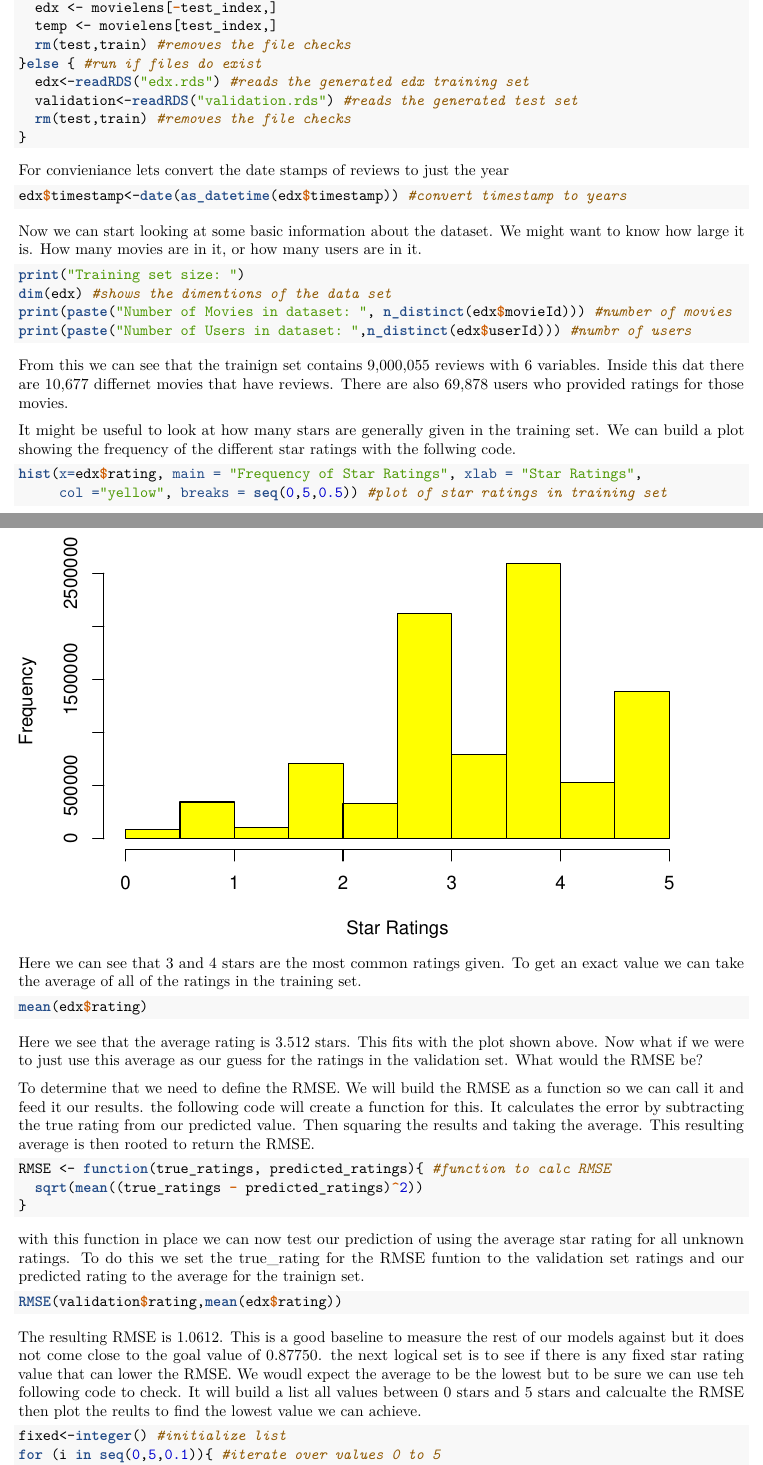
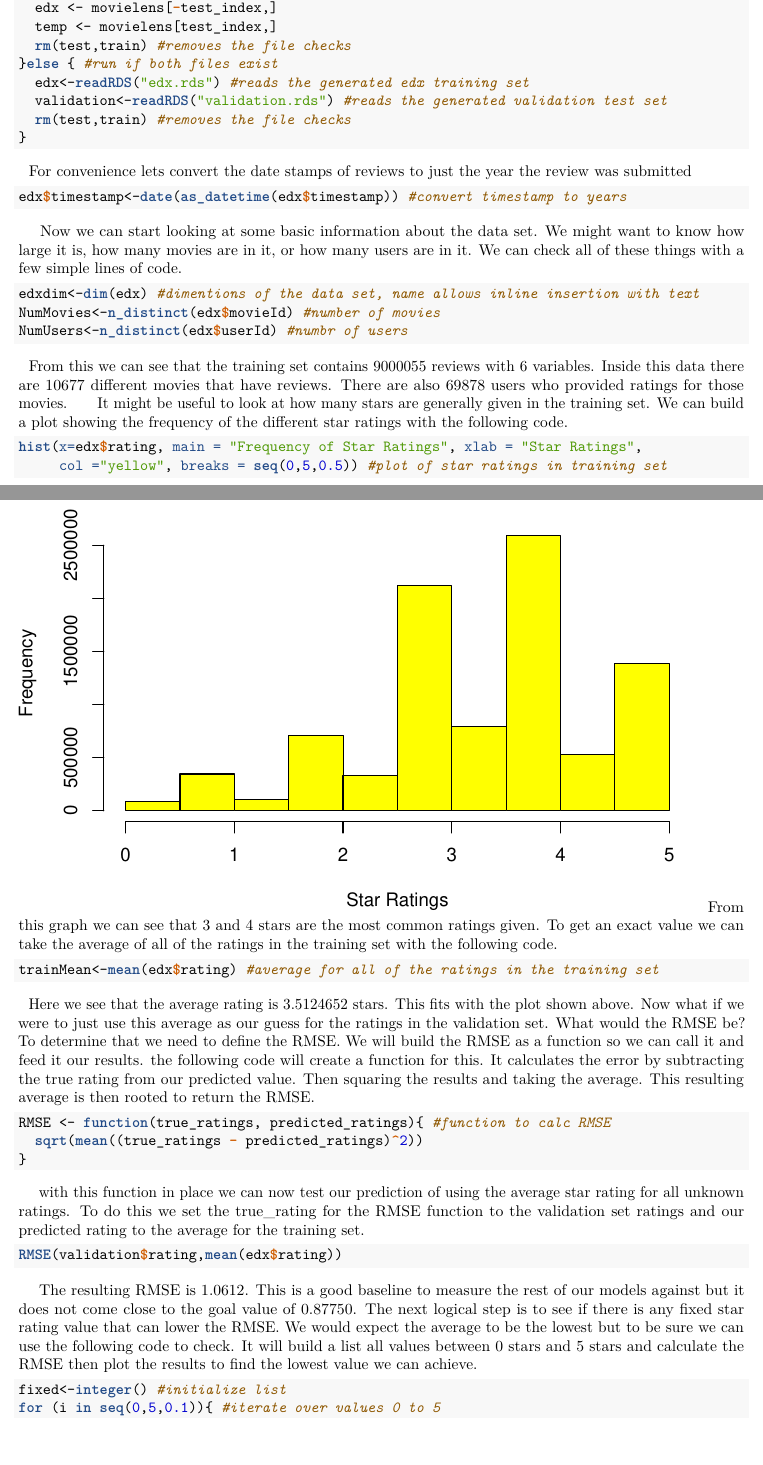
Before and after one commit to dteck/MovieLens, an R Markdown document (MovieLens.rmd): two parts of pages 2 and 3 of 5 before the commit and two parts of pages 2 and 3 of 4 after it, joined at a grey line, cut so that both start at the same text, the shorter picture padded with empty space. The pictures show the output file MovieLens.pdf that the author committed with the source.

Commit message:
report formatting

````diff
--- a/MovieLens.rmd
+++ b/MovieLens.rmd
@@ -3,6 +3,7 @@ title: "Minimizing RMSE with MovieLens Dataset"
 author: "Mark RIchards"
 date: "4/30/2019"
 output: pdf_document
+urlcolor: blue
 ---
 
 ```{r setup, include=FALSE}
@@ -60,58 +59,59 @@ if (test & train == FALSE) { #run code block if one or both files are not availa
   edx <- movielens[-test_index,]
   temp <- movielens[test_index,]
   rm(test,train) #removes the file checks
-}else { #run if files do exist
+}else { #run if both files exist
   edx<-readRDS("edx.rds") #reads the generated edx training set
-  validation<-readRDS("validation.rds") #reads the generated test set
+  validation<-readRDS("validation.rds") #reads the generated validation test set
   rm(test,train) #removes the file checks
 }
 ```
-
-
-For convieniance lets convert the date stamps of reviews to just the year
+\
+For convenience lets convert the date stamps of reviews to just the year the review was submitted
 ```{r dates}
 edx$timestamp<-date(as_datetime(edx$timestamp)) #convert timestamp to years
 ```
-
-
-Now we can start looking at some basic information about the dataset. We might want to know how large it is. How many movies are in it, or how many users are in it.
+\
+\
+Now we can start looking at some basic information about the data set. We might want to know how large it is, how many movies are in it, or how many users are in it. We can check all of these things with a few simple lines of code.
 ```{r basic info, message=FALSE, results="hide"}
-print("Training set size: ")
-dim(edx) #shows the dimentions of the data set
-print(paste("Number of Movies in dataset: ", n_distinct(edx$movieId))) #number of movies
-print(paste("Number of Users in dataset: ",n_distinct(edx$userId))) #numbr of users
+edxdim<-dim(edx) #dimentions of the data set, name allows inline insertion with text
+NumMovies<-n_distinct(edx$movieId) #number of movies
+NumUsers<-n_distinct(edx$userId) #numbr of users
 ```
-
-From this we can see that the trainign set contains 9,000,055 reviews with 6 variables. Inside this dat there are 10,677 differnet movies that have reviews. There are also 69,878 users who provided ratings for those movies.
-
-
-It might be useful to look at how many stars are generally given in the training set. We can build a plot showing the frequency of the different star ratings with the follwing code.
+\
+From this we can see that the training set contains `r edxdim[1]` reviews with `r edxdim[2]` variables. Inside this data there are `r NumMovies` different movies that have reviews. There are also `r NumUsers` users who provided ratings for those movies.
+\
+\
+It might be useful to look at how many stars are generally given in the training set. We can build a plot showing the frequency of the different star ratings with the following code.
 ```{r star distro}
 hist(x=edx$rating, main = "Frequency of Star Ratings", xlab = "Star Ratings",
      col ="yellow", breaks = seq(0,5,0.5)) #plot of star ratings in training set
 ```
-
-Here we can see that 3 and 4 stars are the most common ratings given. To get an exact value we can take the average of all of the ratings in the training set.
+\
+From this graph we can see that 3 and 4 stars are the most common ratings given. To get an exact value we can take the average of all of the ratings in the training set with the following code.
+\
 ```{r star avg, results="hide"}
-mean(edx$rating)
+trainMean<-mean(edx$rating) #average for all of the ratings in the training set
 ```
-Here we see that the average rating is 3.512 stars. This fits with the plot shown above. Now what if we were to just use this average as our guess for the ratings in the validation set. What would the RMSE be?
-
-
+\
+Here we see that the average rating is `r trainMean` stars. This fits with the plot shown above. Now what if we were to just use this average as our guess for the ratings in the validation set. What would the RMSE be?
+\
+\
 To determine that we need to define the RMSE. We will build the RMSE as a function so we can call it and feed it our results. the following code will create a function for this. It calculates the error by subtracting the true rating from our predicted value. Then squaring the results and taking the average. This resulting average is then rooted to return the RMSE.
 ```{r RMSE}
 RMSE <- function(true_ratings, predicted_ratings){ #function to calc RMSE
   sqrt(mean((true_ratings - predicted_ratings)^2))
 }
 ```
-
-
-with this function in place we can now test our prediction of using the average star rating for all unknown ratings. To do this we set the true_rating for the RMSE funtion to the validation set ratings and our predicted rating to the average for the trainign set.
+\
+\
+with this function in place we can now test our prediction of using the average star rating for all unknown ratings. To do this we set the true_rating for the RMSE function to the validation set ratings and our predicted rating to the average for the training set.
 ```{r Fixed Avg, results="hide"}
 RMSE(validation$rating,mean(edx$rating))
 ```
-
-The resulting RMSE is 1.0612. This is a good baseline to measure the rest of our models against but it does not come close to the goal value of 0.87750. the next logical set is to see if there is any fixed star rating value that can lower the RMSE. We woudl expect the average to be the lowest but to be sure we can use teh following code to check. It will build a list all values between 0 stars and 5 stars and calcualte the RMSE then plot the reults to find the lowest value we can achieve.
+\
+\
+The resulting RMSE is 1.0612. This is a good baseline to measure the rest of our models against but it does not come close to the goal value of 0.87750. The next logical step is to see if there is any fixed star rating value that can lower the RMSE. We would expect the average to be the lowest but to be sure we can use the following code to check. It will build a list all values between 0 stars and 5 stars and calculate the RMSE then plot the results to find the lowest value we can achieve.
 ```{r Fixed all}
 fixed<-integer() #initialize list
 for (i in seq(0,5,0.1)){ #iterate over values 0 to 5
````
Also changed, not shown: MovieLens_Project.R (+1 -0 lines), MovieLens.pdf, MovieLens.rmd (38 more changed lines).
